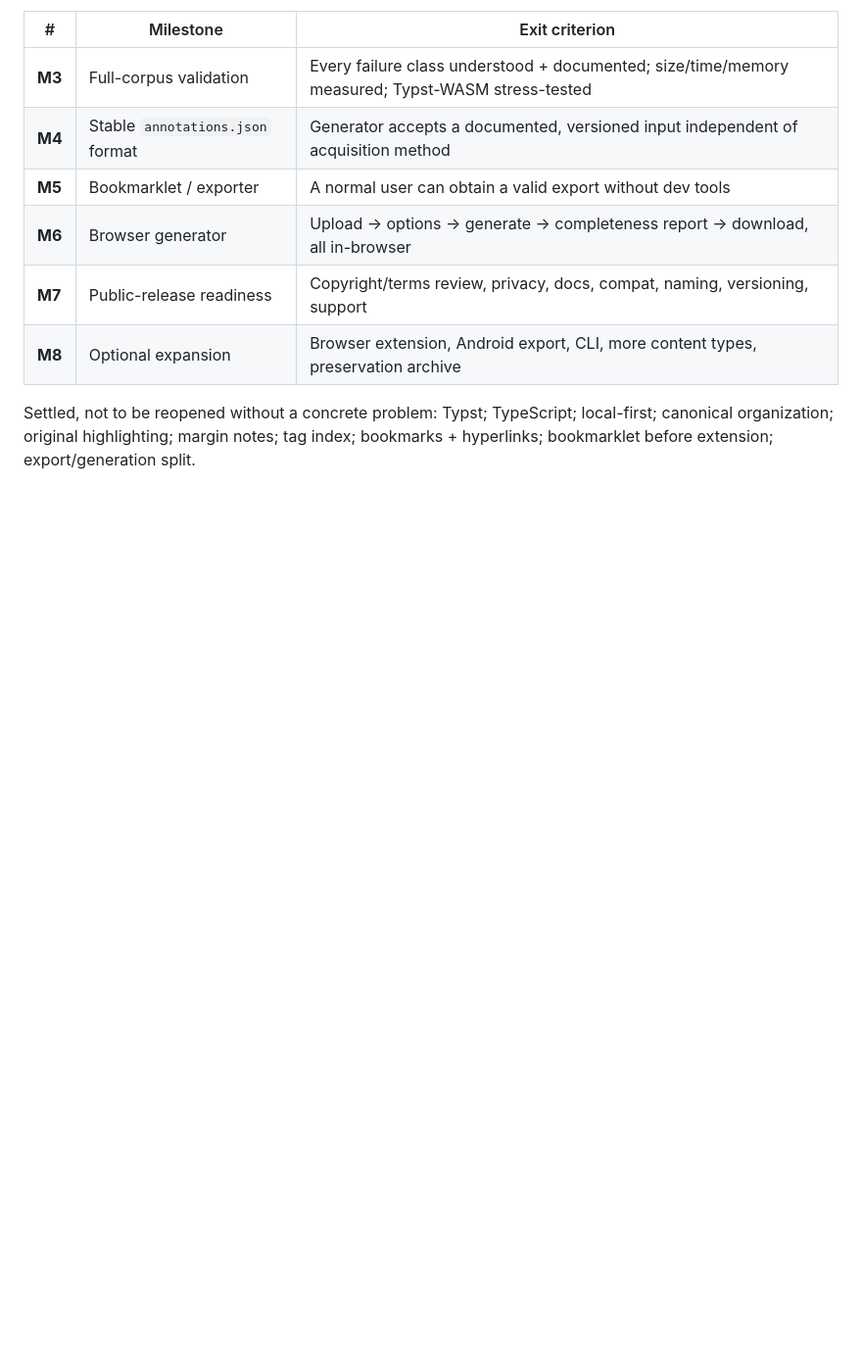
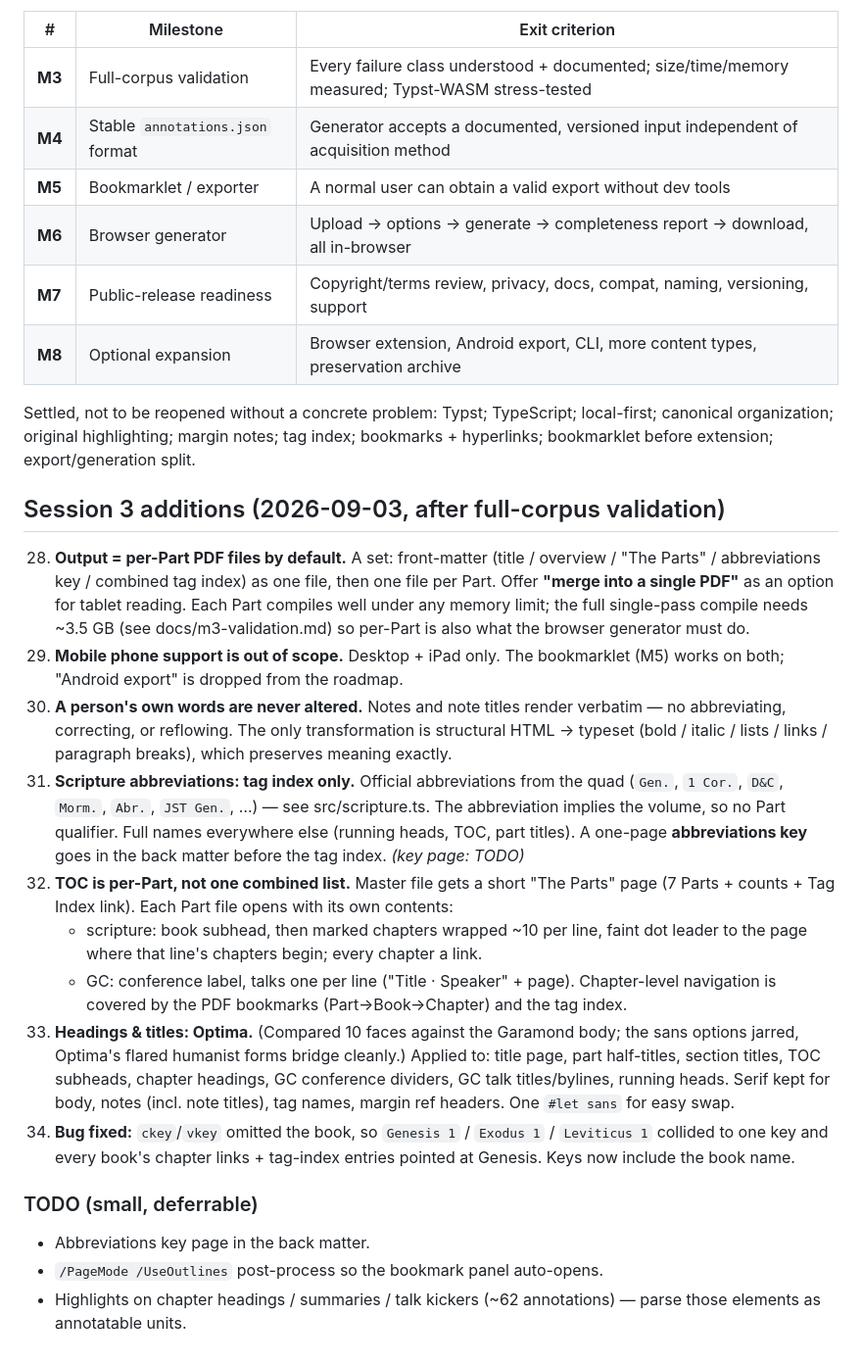
Before and after one commit to jlconlin/their-testament, a Markdown page: docs/decisions.md, the part around the change. Shown at 98% size. GitHub-like rendering; blank space fills up the shorter version.

Commit message:
Log session-3 decisions (per-Part output, no mobile, notes verbatim, abbreviations, TOC restructure, Optima)
Co-Authored-By: Claude Sonnet 5 <noreply@anthropic.com>

```diff
--- a/docs/decisions.md
+++ b/docs/decisions.md
@@ -155,3 +155,47 @@ Settled, not to be reopened without a concrete problem: Typst; TypeScript;
 local-first; canonical organization; original highlighting; margin notes; tag
 index; bookmarks + hyperlinks; bookmarklet before extension; export/generation
 split.
+
+## Session 3 additions (2026-09-03, after full-corpus validation)
+
+28. **Output = per-Part PDF files by default.** A set: front-matter (title /
+    overview / "The Parts" / abbreviations key / combined tag index) as one file,
+    then one file per Part. Offer **"merge into a single PDF"** as an option for
+    tablet reading. Each Part compiles well under any memory limit; the full
+    single-pass compile needs ~3.5 GB (see docs/m3-validation.md) so per-Part is
+    also what the browser generator must do.
+29. **Mobile phone support is out of scope.** Desktop + iPad only. The bookmarklet
+    (M5) works on both; "Android export" is dropped from the roadmap.
+30. **A person's own words are never altered.** Notes and note titles render
+    verbatim — no abbreviating, correcting, or reflowing. The only transformation
+    is structural HTML → typeset (bold / italic / lists / links / paragraph
+    breaks), which preserves meaning exactly.
+31. **Scripture abbreviations: tag index only.** Official abbreviations from the
+    quad (`Gen.`, `1 Cor.`, `D&C`, `Morm.`, `Abr.`, `JST Gen.`, …) — see
+    src/scripture.ts. The abbreviation implies the volume, so no Part qualifier.
+    Full names everywhere else (running heads, TOC, part titles). A one-page
+    **abbreviations key** goes in the back matter before the tag index. *(key
+    page: TODO)*
+32. **TOC is per-Part, not one combined list.** Master file gets a short "The
+    Parts" page (7 Parts + counts + Tag Index link). Each Part file opens with its
+    own contents:
+    - scripture: book subhead, then marked chapters wrapped ~10 per line, faint
+      dot leader to the page where that line's chapters begin; every chapter a link.
+    - GC: conference label, talks one per line ("Title · Speaker" + page).
+    Chapter-level navigation is covered by the PDF bookmarks (Part→Book→Chapter)
+    and the tag index.
+33. **Headings & titles: Optima.** (Compared 10 faces against the Garamond body;
+    the sans options jarred, Optima's flared humanist forms bridge cleanly.)
+    Applied to: title page, part half-titles, section titles, TOC subheads,
+    chapter headings, GC conference dividers, GC talk titles/bylines, running
+    heads. Serif kept for body, notes (incl. note titles), tag names, margin
+    ref headers. One `#let sans` for easy swap.
+34. **Bug fixed:** `ckey`/`vkey` omitted the book, so `Genesis 1` / `Exodus 1` /
+    `Leviticus 1` collided to one key and every book's chapter links + tag-index
+    entries pointed at Genesis. Keys now include the book name.
+
+### TODO (small, deferrable)
+- Abbreviations key page in the back matter.
+- `/PageMode /UseOutlines` post-process so the bookmark panel auto-opens.
+- Highlights on chapter headings / summaries / talk kickers (~62 annotations) —
+  parse those elements as annotatable units.
```
